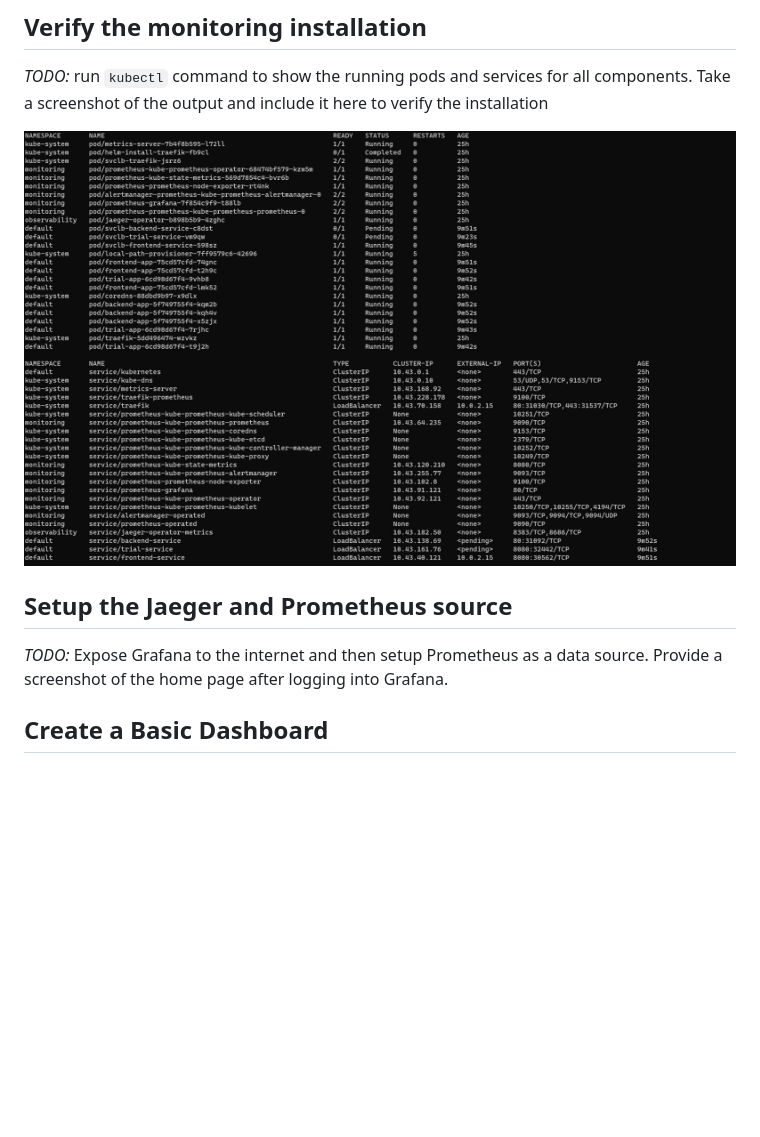
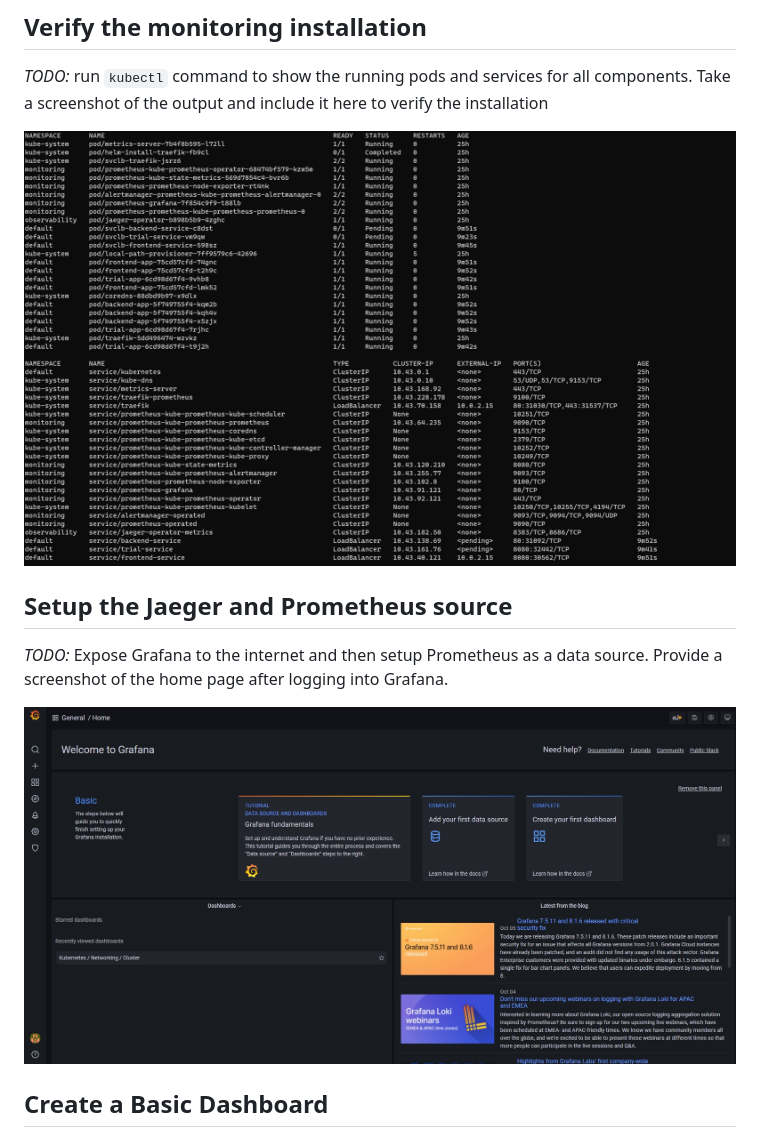
Before and after one commit to WhiteHatJoker/metrics-dashboard-grafana-prometheus-jaeger-kubernetes, a Markdown page: README.md, the part around the change printed below. Drawn GitHub-style; pictures changed too: answer-img/grafana-login.jpg (added); blank space fills up the shorter version.

Commit message:
Added grafana view pic

```diff
--- a/README.md
+++ b/README.md
@@ -8,6 +8,8 @@
 
 ## Setup the Jaeger and Prometheus source
 *TODO:* Expose Grafana to the internet and then setup Prometheus as a data source. Provide a screenshot of the home page after logging into Grafana.
+
+![Alt text](answer-img/grafana-login.jpg "Grafana Login View")
 
 ## Create a Basic Dashboard
 *TODO:* Create a dashboard in Grafana that shows Prometheus as a source. Take a screenshot and include it here.
```
Also changed, not shown: other parts of README.md (+1 -1 lines).
